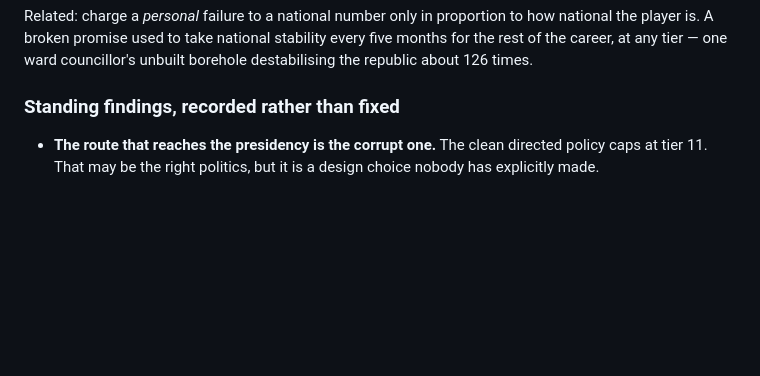
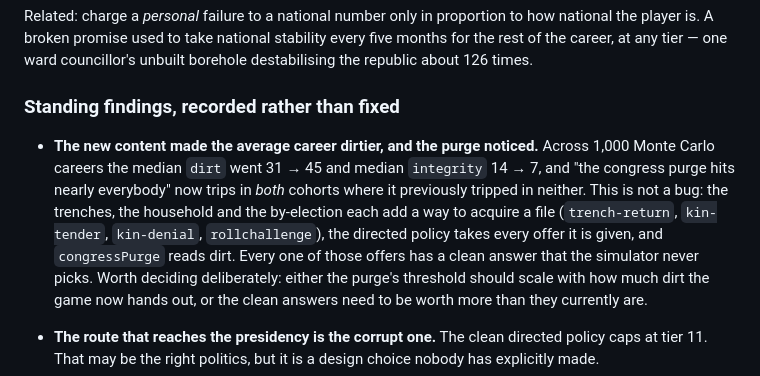
Before and after one commit to barumpofu-art/ruza-app, a Markdown page: game/HANDOFF.md, the part around the change. Drawn GitHub-style; blank space fills up the shorter version.

Commit message:
Record what the new content did to the average career's record
Median dirt 31 -> 45 and median integrity 14 -> 7 across a thousand careers,
and the congress purge warning now trips in both Monte Carlo cohorts. Four new
ways to acquire a file, a policy that takes every offer, and a purge that reads
dirt. Every one of those offers has a clean answer the simulator never picks,
so this is a balance decision rather than a fault — recorded as one.

Co-Authored-By: Claude Opus 5 <noreply@anthropic.com>
Claude-Session: https://claude.ai/code/session_011b18vgEJzncFpbZCp9LUhv

```diff
--- a/game/HANDOFF.md
+++ b/game/HANDOFF.md
@@ -350,6 +350,17 @@ councillor's unbuilt borehole destabilising the republic about 126 times.
 
 ### Standing findings, recorded rather than fixed
 
+- **The new content made the average career dirtier, and the purge noticed.** Across
+  1,000 Monte Carlo careers the median `dirt` went 31 → 45 and median `integrity` 14 → 7,
+  and "the congress purge hits nearly everybody" now trips in *both* cohorts where it
+  previously tripped in neither. This is not a bug: the trenches, the household and the
+  by-election each add a way to acquire a file (`trench-return`, `kin-tender`,
+  `kin-denial`, `rollchallenge`), the directed policy takes every offer it is given, and
+  `congressPurge` reads dirt. Every one of those offers has a clean answer that the
+  simulator never picks. Worth deciding deliberately: either the purge's threshold should
+  scale with how much dirt the game now hands out, or the clean answers need to be worth
+  more than they currently are.
+
 - **The route that reaches the presidency is the corrupt one.** The clean directed policy
   caps at tier 11. That may be the right politics, but it is a design choice nobody has
   explicitly made.
```
